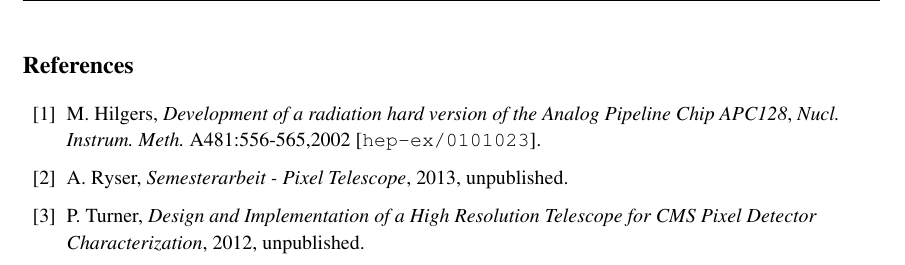
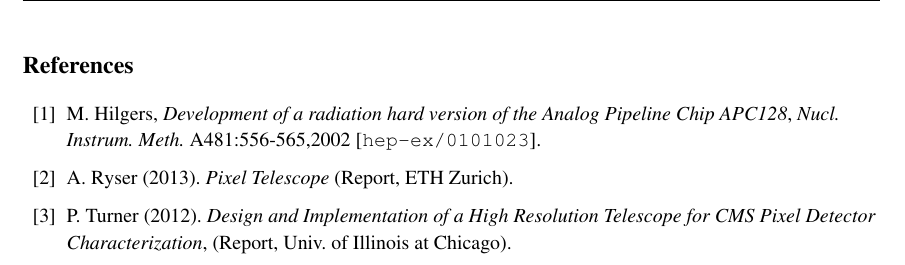
Before and after one commit to cfangmeier/Documents, a LaTeX document (Research/ICHEP_2016_Poster/proceedings/main.tex): part of page 5 of 5, cut so that both start at the same text. Compiled offline with pdfLaTeX.

Commit message:
reworks citations

```diff
--- a/Research/ICHEP_2016_Poster/proceedings/main.tex
+++ b/Research/ICHEP_2016_Poster/proceedings/main.tex
@@ -210,13 +210,9 @@ M. Hilgers,
 \emph{Nucl. Instrum. Meth.} A481:556-565,2002
 [{\tt hep-ex/0101023}].
   \bibitem{Ryser2013}
-A. Ryser,
-\emph{Semesterarbeit \-- Pixel Telescope},
-2013, unpublished.
+A. Ryser (2013). \emph{Pixel Telescope} (Report, ETH Zurich).
   \bibitem{Turner2012}
-P. Turner,
-\emph{Design and Implementation of a High Resolution Telescope for CMS Pixel Detector Characterization},
-2012, unpublished.
+P. Turner (2012). \emph{Design and Implementation of a High Resolution Telescope for CMS Pixel Detector Characterization}, (Report, Univ.\ of Illinois at Chicago).
 \end{thebibliography}
 
 \end{document}
```
